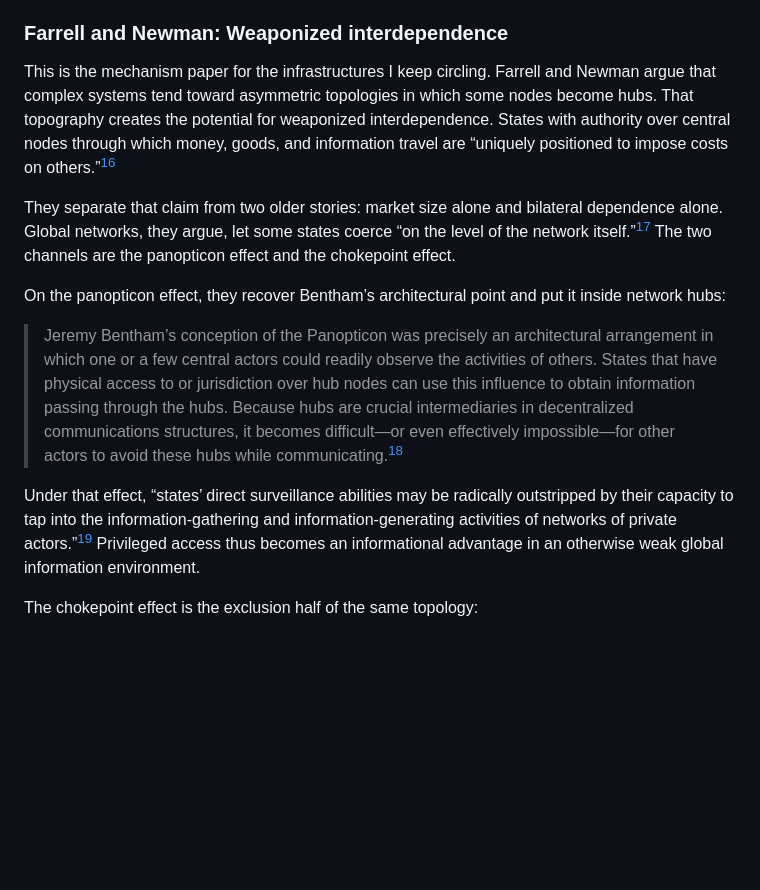
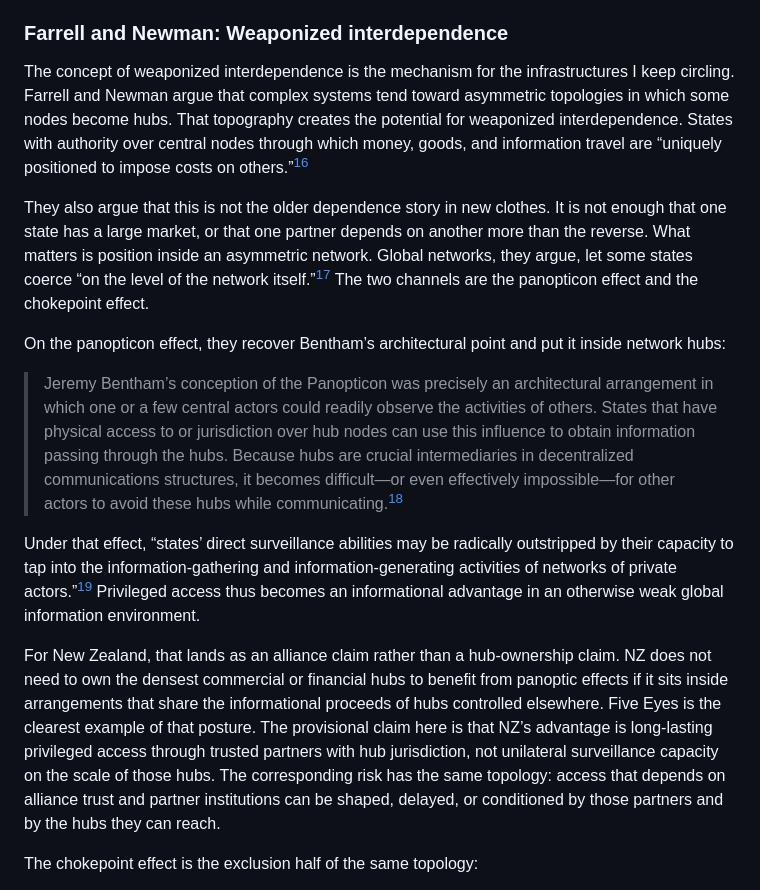
Before and after one commit to saptreekly/Research-Publications, a Markdown page: research-docs/working-papers/cyber-neomedievalism.md, the part around one of its changes. GitHub-like rendering; blank space fills up the shorter version.

```diff
--- a/research-docs/working-papers/cyber-neomedievalism.md
+++ b/research-docs/working-papers/cyber-neomedievalism.md
@@ -56,15 +56,17 @@ For this paper, Rid does two jobs. The first, he blocks alarmist dependent varia
 
 ### Farrell and Newman: Weaponized interdependence
 
-This is the mechanism paper for the infrastructures I keep circling. Farrell and Newman argue that complex systems tend toward asymmetric topologies in which some nodes become hubs. That topography creates the potential for weaponized interdependence. States with authority over central nodes through which money, goods, and information travel are “uniquely positioned to impose costs on others.”[^farrell-45]
+The concept of weaponized interdependence is the mechanism for the infrastructures I keep circling. Farrell and Newman argue that complex systems tend toward asymmetric topologies in which some nodes become hubs. That topography creates the potential for weaponized interdependence. States with authority over central nodes through which money, goods, and information travel are “uniquely positioned to impose costs on others.”[^farrell-45]
 
-They separate that claim from two older stories: market size alone and bilateral dependence alone. Global networks, they argue, let some states coerce “on the level of the network itself.”[^farrell-54] The two channels are the panopticon effect and the chokepoint effect.
+They also argue that this is not the older dependence story in new clothes. It is not enough that one state has a large market, or that one partner depends on another more than the reverse. What matters is position inside an asymmetric network. Global networks, they argue, let some states coerce “on the level of the network itself.”[^farrell-54] The two channels are the panopticon effect and the chokepoint effect.
 
 On the panopticon effect, they recover Bentham’s architectural point and put it inside network hubs:
 
 > Jeremy Bentham’s conception of the Panopticon was precisely an architectural arrangement in which one or a few central actors could readily observe the activities of others. States that have physical access to or jurisdiction over hub nodes can use this influence to obtain information passing through the hubs. Because hubs are crucial intermediaries in decentralized communications structures, it becomes difficult—or even effectively impossible—for other actors to avoid these hubs while communicating.[^farrell-55]
 
 Under that effect, “states’ direct surveillance abilities may be radically outstripped by their capacity to tap into the information-gathering and information-generating activities of networks of private actors.”[^farrell-55-info] Privileged access thus becomes an informational advantage in an otherwise weak global information environment.
+
+For New Zealand, that lands as an alliance claim rather than a hub-ownership claim. NZ does not need to own the densest commercial or financial hubs to benefit from panoptic effects if it sits inside arrangements that share the informational proceeds of hubs controlled elsewhere. Five Eyes is the clearest example of that posture. The provisional claim here is that NZ’s advantage is long-lasting privileged access through trusted partners with hub jurisdiction, not unilateral surveillance capacity on the scale of those hubs. The corresponding risk has the same topology: access that depends on alliance trust and partner institutions can be shaped, delayed, or conditioned by those partners and by the hubs they can reach.
 
 The chokepoint effect is the exclusion half of the same topology:
 
```
Also changed, not shown: other parts of research-docs/working-papers/cyber-neomedievalism.md (+15 -11 lines).
